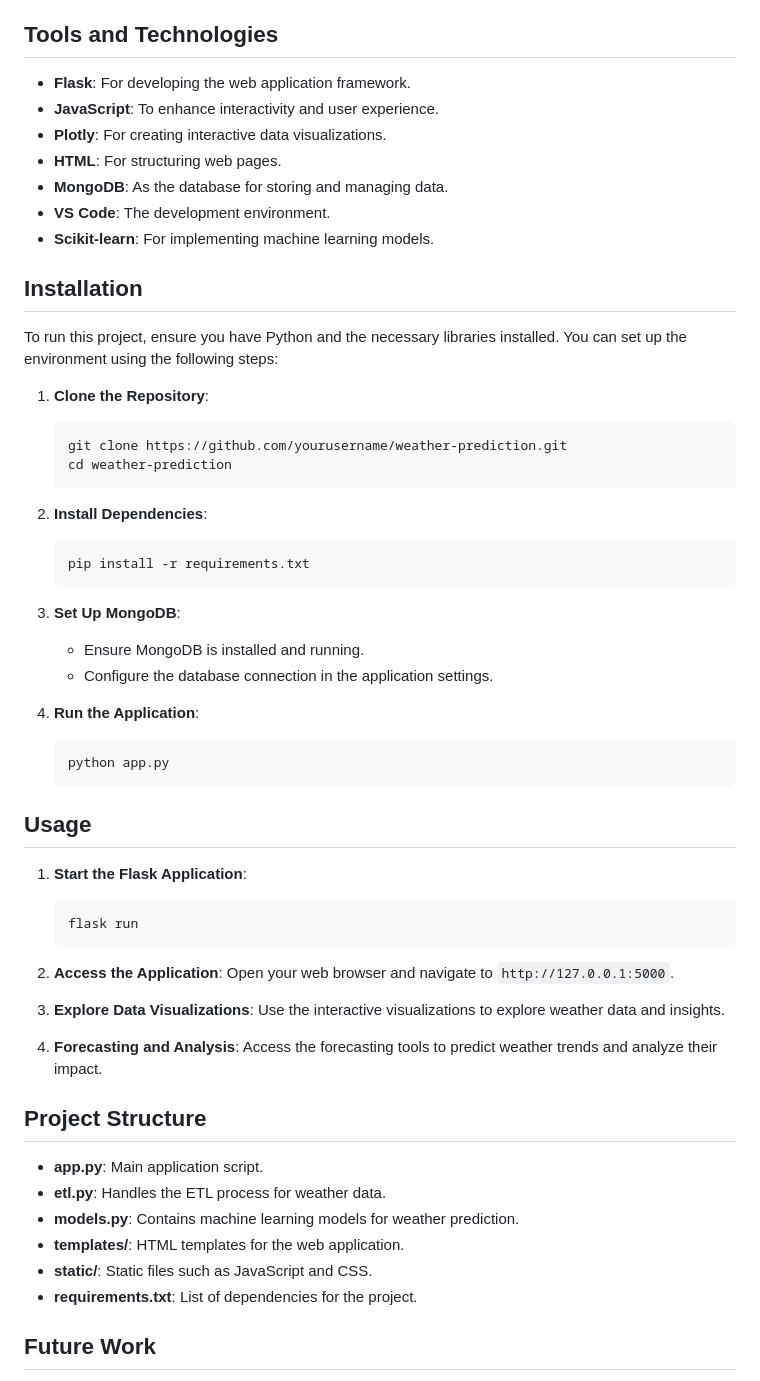
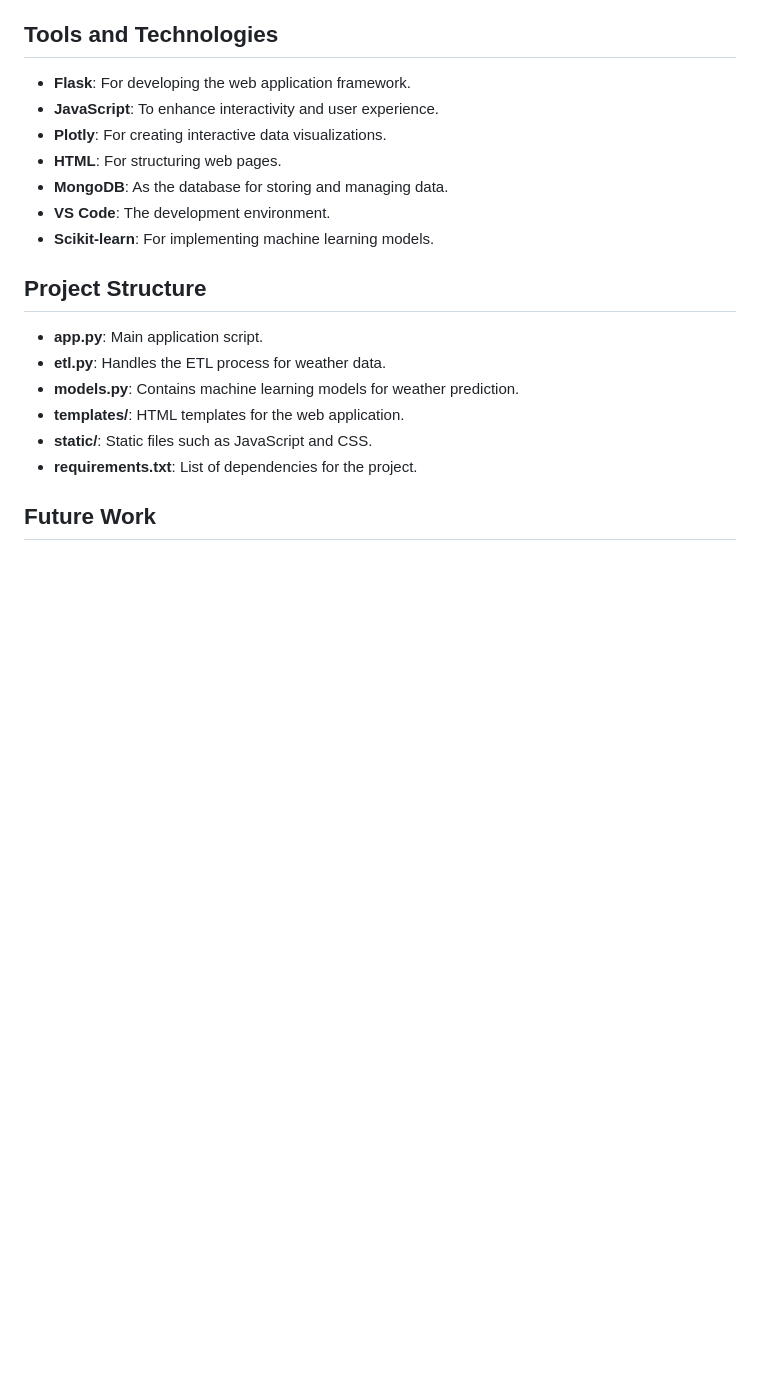
Before and after one commit to aayushgambhir21/Weather_Prediction, a Markdown page: README.md, the part around the change. Drawn GitHub-style; blank space fills up the shorter version.

````diff
--- a/README.md
+++ b/README.md
@@ -63,46 +63,6 @@ Weather data is a pivotal resource that impacts daily routines and industry oper
 - **VS Code**: The development environment.
 - **Scikit-learn**: For implementing machine learning models.
 
-## Installation
-
-To run this project, ensure you have Python and the necessary libraries installed. You can set up the environment using the following steps:
-
-1. **Clone the Repository**:
-    ```bash
-    git clone https://github.com/yourusername/weather-prediction.git
-    cd weather-prediction
-    ```
-
-2. **Install Dependencies**:
-    ```bash
-    pip install -r requirements.txt
-    ```
-
-3. **Set Up MongoDB**:
-    - Ensure MongoDB is installed and running.
-    - Configure the database connection in the application settings.
-
-4. **Run the Application**:
-    ```bash
-    python app.py
-    ```
-
-## Usage
-
-1. **Start the Flask Application**:
-    ```bash
-    flask run
-    ```
-
-2. **Access the Application**:
-    Open your web browser and navigate to `http://127.0.0.1:5000`.
-
-3. **Explore Data Visualizations**:
-    Use the interactive visualizations to explore weather data and insights.
-
-4. **Forecasting and Analysis**:
-    Access the forecasting tools to predict weather trends and analyze their impact.
-
 ## Project Structure
 
 - **app.py**: Main application script.
````
